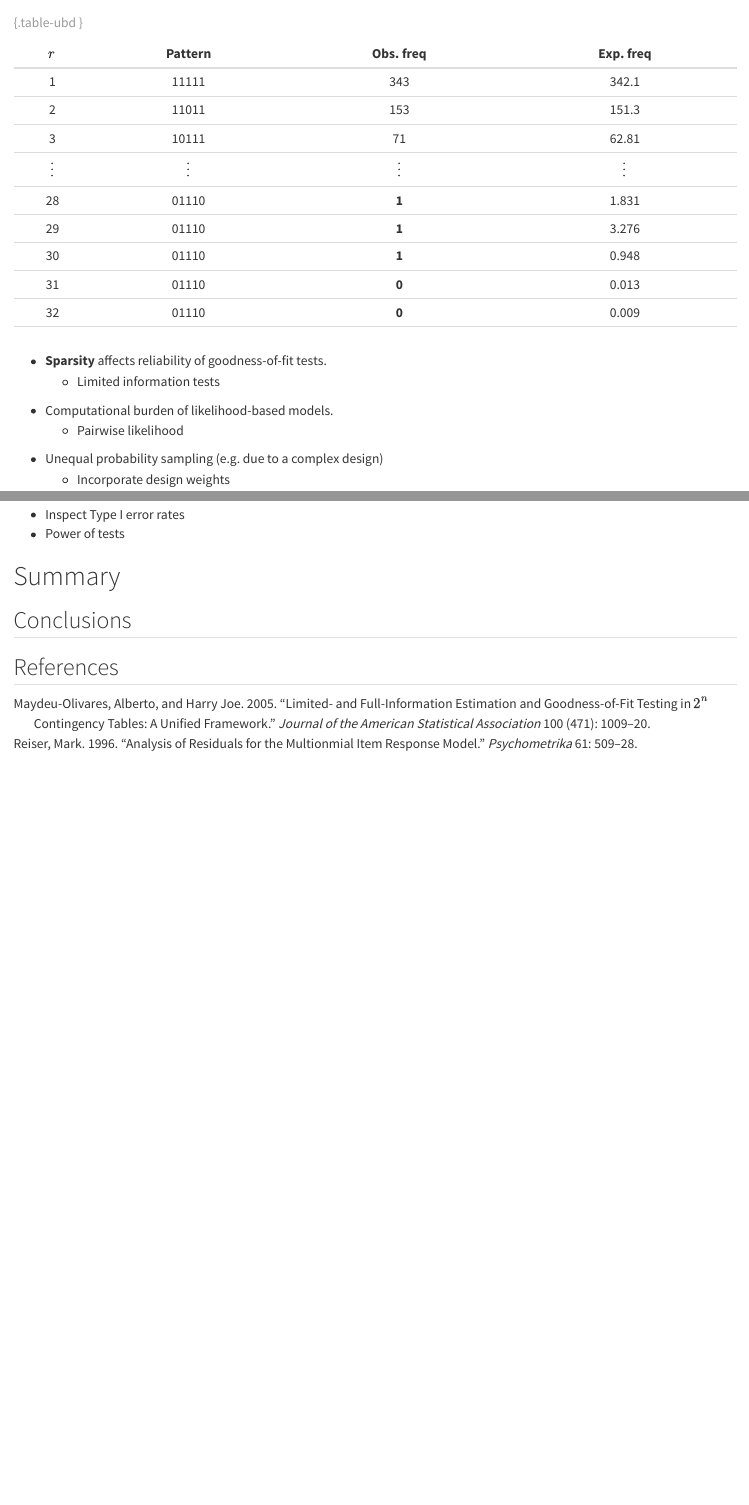
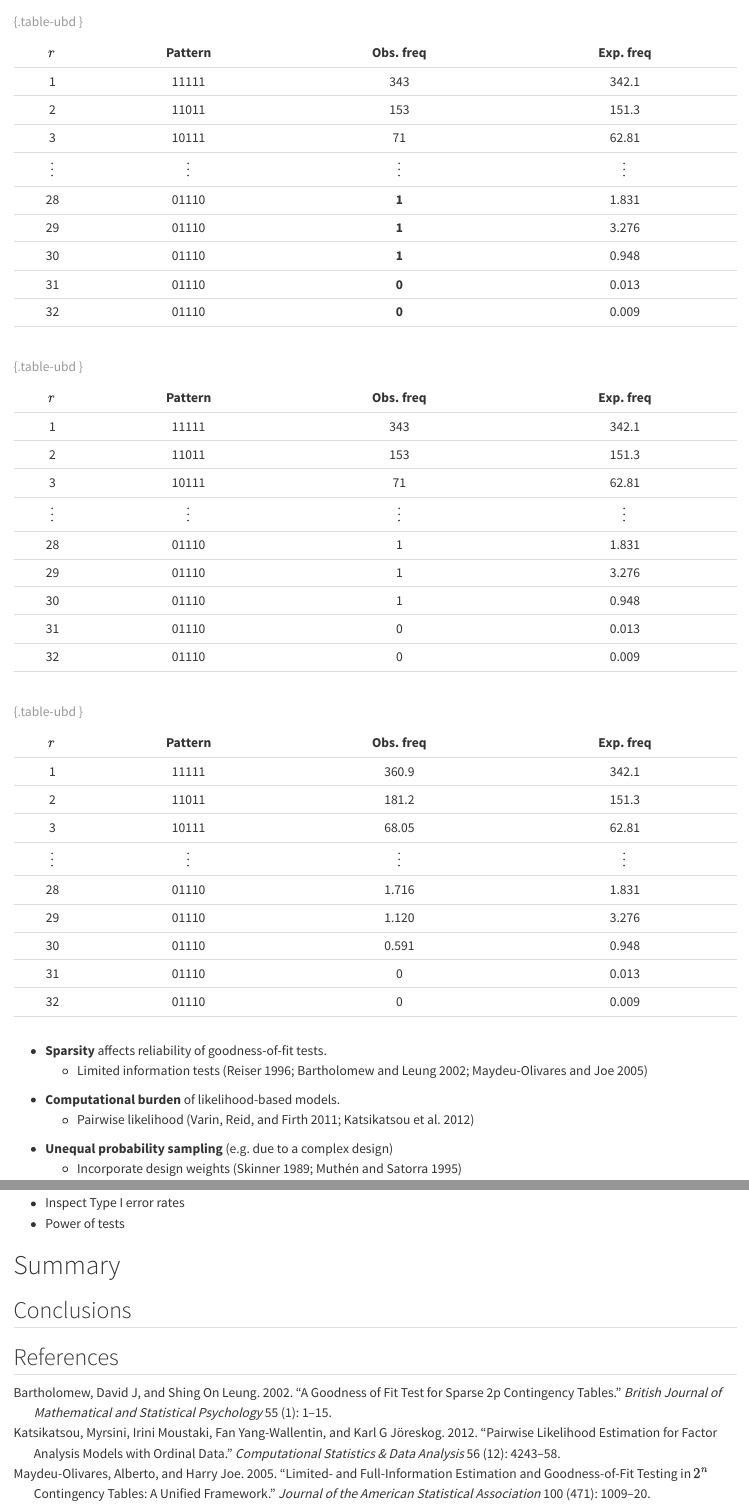
Before and after one commit to haziqj/plgof-gent, a Quarto document (index.qmd): the page in a window 1100 px wide, from 2730 px down before the commit and from 2770 px down after it, so that both start at the same text, and a second part further down, joined at a grey line. Rendered offline with R 4.5, knitr and Pandoc in place of Quarto, with nearby package versions.

Commit message:
Update intro

```diff
--- a/_extensions/haziqj/ubd/ubd.scss
+++ b/_extensions/haziqj/ubd/ubd.scss
@@ -223,9 +230,9 @@ $selection-bg: $ubdblue !default;
     content: $whitecircle;
     color: mix($ubdblue, white, 60%);
     display: inline-block;
-    width: 1em;
-    margin-left: -1em;
-    margin-right: 0.5em;
+    width: 0.3em;
+    margin-left: -1.2em;
+    margin-right: 0.8em;
   }
 }
 
--- a/_quarto.yml
+++ b/_quarto.yml
@@ -15,7 +15,7 @@ format:
     html-table-processing: none
 
 bibliography: refs.bib
-csl: apa.csl
+# csl: apa.csl
 
 execute:
   freeze: auto
--- a/index.qmd
+++ b/index.qmd
@@ -132,43 +137,76 @@ Photo credits: Unsplash
 : {.table-ubd }
 :::
 
-::: {.fragment .fade-in fragment-index=5 .absolute left=0 top=80}
+::: {.fragment .fade-in-then-out fragment-index=5 .absolute left=0 top=80}
 | $r$ | Pattern | Obs. freq | Exp. freq |
 |:---:|:---:|:---:|:---:|
 | 1 | 11111 | 343 | 342.1 |
 | 2 | 11011 | 153 | 151.3 |
 | 3 | 10111 | 71 | 62.81 |
 | $\vdots$ | $\vdots$ | $\vdots$ | $\vdots$ |
-| 28 | 01110 | [**1**]{.ubdred} | 1.831 |
-| 29 | 01110 | [**1**]{.ubdred} | 3.276 |
-| 30 | 01110 | [**1**]{.ubdred} | 0.948 |
-| 31 | 01110 | [**0**]{.ubdred} | 0.013 |
-| 32 | 01110 | [**0**]{.ubdred} | 0.009 |
+| 28 | 01110 | [**1**]{.ubdredbg} | 1.831 |
+| 29 | 01110 | [**1**]{.ubdredbg} | 3.276 |
+| 30 | 01110 | [**1**]{.ubdredbg} | 0.948 |
+| 31 | 01110 | [**0**]{.ubdredbg} | 0.013 |
+| 32 | 01110 | [**0**]{.ubdredbg} | 0.009 |
 |  |  |  |  |
 : {.table-ubd }
 :::
 
-::: {.absolute left="600px"}
-
-::: {.fragment fragment-index=5}
-- [**Sparsity**]{.ubdred} affects reliability of goodness-of-fit tests.
-  - Limited information tests
+::: {.fragment .fade-in-then-out fragment-index=6 .absolute left=0 top=80}
+| $r$ | Pattern | Obs. freq | [Exp. freq]{.ubdyellowbg} |
+|:---:|:---:|:---:|:---:|
+| 1 | 11111 | 343 | 342.1 |
+| 2 | 11011 | 153 | 151.3 |
+| 3 | 10111 | 71 | 62.81 |
+| $\vdots$ | $\vdots$ | $\vdots$ | $\vdots$ |
+| 28 | 01110 | 1 | 1.831 |
+| 29 | 01110 | 1 | 3.276 |
+| 30 | 01110 | 1 | 0.948 |
+| 31 | 01110 | 0 | 0.013 |
+| 32 | 01110 | 0 | 0.009 |
+|  |  |  |  |
+: {.table-ubd }
 :::
 
-::: {.fragment fragment-index=6}
-
-- Computational burden of likelihood-based models.
-  - Pairwise likelihood
-
+::: {.fragment .fade-in fragment-index=7 .absolute left=0 top=80}
+| $r$ | Pattern | [Obs. freq]{.ubdtealbg} | Exp. freq |
+|:---:|:---:|:---:|:---:|
+| 1 | 11111 | 360.9 | 342.1 |
+| 2 | 11011 | 181.2 | 151.3 |
+| 3 | 10111 | 68.05 | 62.81 |
+| $\vdots$ | $\vdots$ | $\vdots$ | $\vdots$ |
+| 28 | 01110 | 1.716 | 1.831 |
+| 29 | 01110 | 1.120 | 3.276 |
+| 30 | 01110 | 0.591 | 0.948 |
+| 31 | 01110 | 0 | 0.013 |
+| 32 | 01110 | 0 | 0.009 |
+|  |  |  |  |
+: {.table-ubd }
 :::
 
+::::: {.absolute left=600}
+::: {.fragment fragment-index=5}
+- [**Sparsity**]{.ubdredbg} affects reliability of goodness-of-fit tests.
+  - Limited information tests [@reiser1996analysis; @bartholomew2002goodness;  @maydeu2005limited]
+:::
+:::::
+
+::::: {.absolute left=600 top=315}
+::: {.fragment fragment-index=6}
+- [**Computational burden**]{.ubdyellowbg} of likelihood-based models.
+  - Pairwise likelihood [@varin2011overview; @katsikatsou2012pairwise]
+:::
+:::::
+
+::::: {.absolute left=600 top=532}
 ::: {.fragment fragment-index=7}
+- [**Unequal probability sampling**]{.ubdtealbg} (e.g. due to a complex design)
+  - Incorporate design weights [@skinner1989domain; @muthen1995complexa]
+:::
+:::::
 
-- Unequal probability sampling (e.g. due to a complex design)
-  - Incorporate design weights
-:::
 
-:::
 
 ## Definitions
 
```
Also changed, not shown: _extensions/haziqj/ubd/ubd.scss (19 more changed lines), index.qmd (9 more changed lines), 3 other files.
